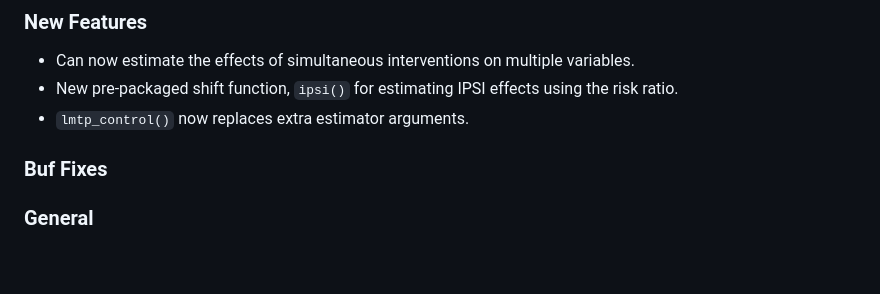
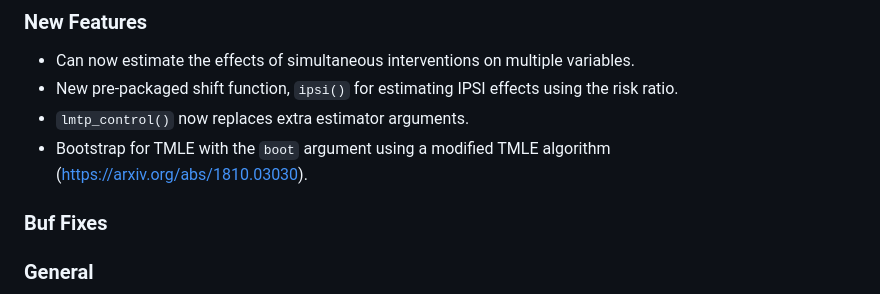
Before and after one commit to nt-williams/lmtp, a Markdown page: NEWS.md, the part around the change. Drawn GitHub-style; blank space fills up the shorter version.

Commit message:
Updated NEWS

```diff
--- a/NEWS.md
+++ b/NEWS.md
@@ -5,6 +5,7 @@
 -   Can now estimate the effects of simultaneous interventions on multiple variables.
 -   New pre-packaged shift function, `ipsi()` for estimating IPSI effects using the risk ratio.
 -   `lmtp_control()` now replaces extra estimator arguments.
+-   Bootstrap for TMLE with the `boot` argument using a modified TMLE algorithm (https://arxiv.org/abs/1810.03030).
 
 ### Buf Fixes
 
```
